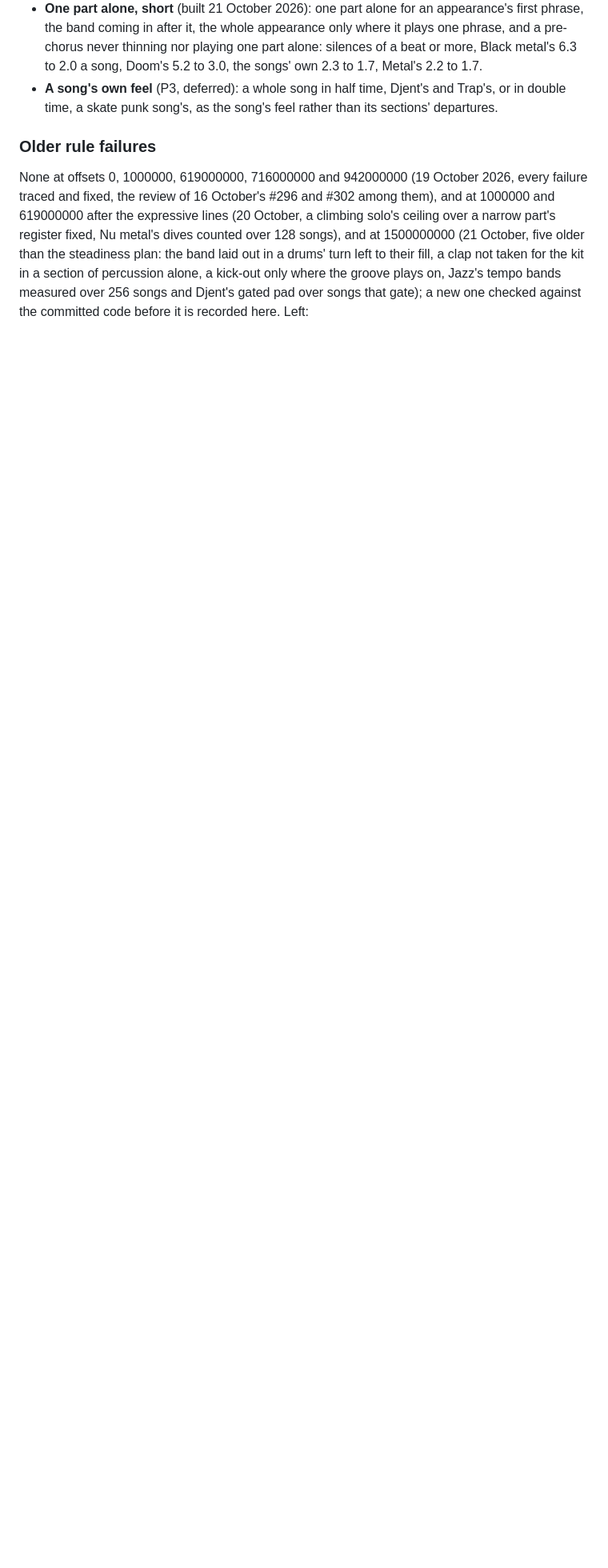
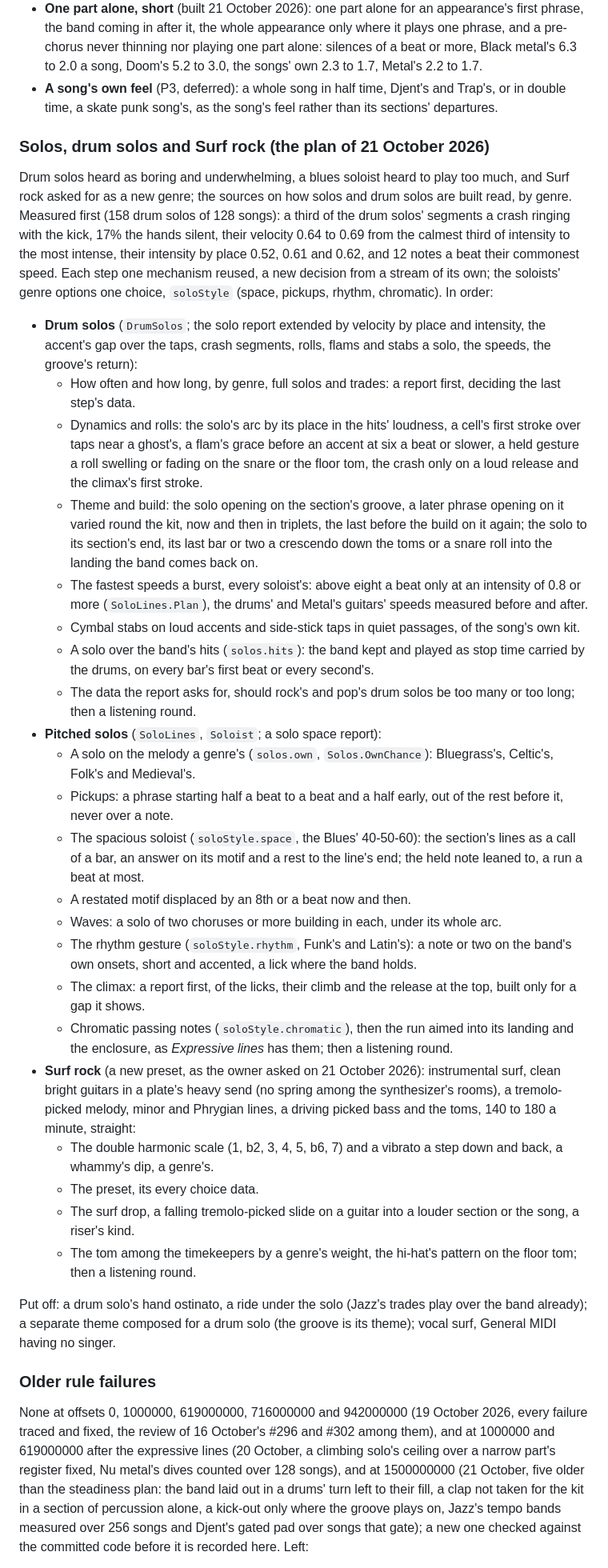
Before and after one commit to Cherepoc/rmg, a Markdown page: ROADMAP.md, the part around the change. Shown at 80% size. Drawn GitHub-style; blank space fills up the shorter version.

Commit message:
Solos, drum solos and Surf rock planned: drum solos' dynamics, rolls, theme, build, bursts, stabs and band hits, pitched solos' pickups, space, displacement, waves, rhythm and chromatic notes, and Surf rock's scale, dip, preset, drop and tom beat; 0 of 256 corpus and 0 of 308 preset songs changed

```diff
--- a/ROADMAP.md
+++ b/ROADMAP.md
@@ -302,6 +302,53 @@ count of its own. In order:
   1.7, Metal's 2.2 to 1.7.
 - **A song's own feel** (P3, deferred): a whole song in half time, Djent's and Trap's, or in double time, a skate punk
   song's, as the song's feel rather than its sections' departures.
+
+### Solos, drum solos and Surf rock (the plan of 21 October 2026)
+
+Drum solos heard as boring and underwhelming, a blues soloist heard to play too much, and Surf rock asked for as a new
+genre; the sources on how solos and drum solos are built read, by genre. Measured first (158 drum solos of 128
+songs): a third of the drum solos' segments a crash ringing with the kick, 17% the hands silent, their velocity 0.64
+to 0.69 from the calmest third of intensity to the most intense, their intensity by place 0.52, 0.61 and 0.62, and 12
+notes a beat their commonest speed. Each step one mechanism reused, a new decision from a stream of its own; the
+soloists' genre options one choice, `soloStyle` (space, pickups, rhythm, chromatic). In order:
+
+- **Drum solos** (`DrumSolos`; the solo report extended by velocity by place and intensity, the accent's gap over the
+  taps, crash segments, rolls, flams and stabs a solo, the speeds, the groove's return):
+  - How often and how long, by genre, full solos and trades: a report first, deciding the last step's data.
+  - Dynamics and rolls: the solo's arc by its place in the hits' loudness, a cell's first stroke over taps near a
+    ghost's, a flam's grace before an accent at six a beat or slower, a held gesture a roll swelling or fading on the
+    snare or the floor tom, the crash only on a loud release and the climax's first stroke.
+  - Theme and build: the solo opening on the section's groove, a later phrase opening on it varied round the kit, now
+    and then in triplets, the last before the build on it again; the solo to its section's end, its last bar or two a
+    crescendo down the toms or a snare roll into the landing the band comes back on.
+  - The fastest speeds a burst, every soloist's: above eight a beat only at an intensity of 0.8 or more
+    (`SoloLines.Plan`), the drums' and Metal's guitars' speeds measured before and after.
+  - Cymbal stabs on loud accents and side-stick taps in quiet passages, of the song's own kit.
+  - A solo over the band's hits (`solos.hits`): the band kept and played as stop time carried by the drums, on every
+    bar's first beat or every second's.
+  - The data the report asks for, should rock's and pop's drum solos be too many or too long; then a listening round.
+- **Pitched solos** (`SoloLines`, `Soloist`; a solo space report):
+  - A solo on the melody a genre's (`solos.own`, `Solos.OwnChance`): Bluegrass's, Celtic's, Folk's and Medieval's.
+  - Pickups: a phrase starting half a beat to a beat and a half early, out of the rest before it, never over a note.
+  - The spacious soloist (`soloStyle.space`, the Blues' 40-50-60): the section's lines as a call of a bar, an answer
+    on its motif and a rest to the line's end; the held note leaned to, a run a beat at most.
+  - A restated motif displaced by an 8th or a beat now and then.
+  - Waves: a solo of two choruses or more building in each, under its whole arc.
+  - The rhythm gesture (`soloStyle.rhythm`, Funk's and Latin's): a note or two on the band's own onsets, short and
+    accented, a lick where the band holds.
+  - The climax: a report first, of the licks, their climb and the release at the top, built only for a gap it shows.
+  - Chromatic passing notes (`soloStyle.chromatic`), then the run aimed into its landing and the enclosure, as
+    *Expressive lines* has them; then a listening round.
+- **Surf rock** (a new preset, as the owner asked on 21 October 2026): instrumental surf, clean bright guitars in a
+  plate's heavy send (no spring among the synthesizer's rooms), a tremolo-picked melody, minor and Phrygian lines,
+  a driving picked bass and the toms, 140 to 180 a minute, straight:
+  - The double harmonic scale (1, b2, 3, 4, 5, b6, 7) and a vibrato a step down and back, a whammy's dip, a genre's.
+  - The preset, its every choice data.
+  - The surf drop, a falling tremolo-picked slide on a guitar into a louder section or the song, a riser's kind.
+  - The tom among the timekeepers by a genre's weight, the hi-hat's pattern on the floor tom; then a listening round.
+
+Put off: a drum solo's hand ostinato, a ride under the solo (Jazz's trades play over the band already); a separate
+theme composed for a drum solo (the groove is its theme); vocal surf, General MIDI having no singer.
 
 ### Older rule failures
 
```
